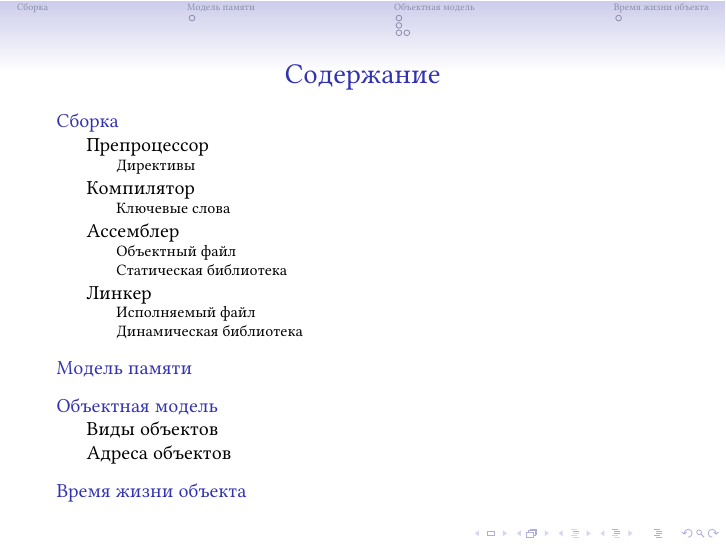
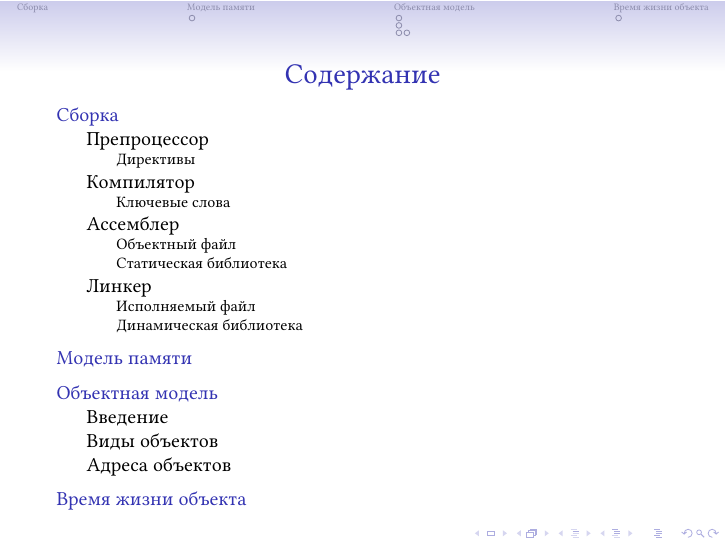
Before and after one commit to sarum9in/cpp_course, LaTeX slides (main.tex): page 2 of 8. Compiled offline with XeLaTeX.

Commit message:
Object model: introduction subsection definition.

```diff
--- a/main.tex
+++ b/main.tex
@@ -97,6 +97,7 @@ morekeywords={*,...}            % if you want to add more keywords to the set
         \end{itemize}
     \end{frame}
     \section{Объектная модель}
+    \subsection{Введение}
     \begin{frame}{Объектная модель}
         \begin{block}{Определение}
             \textbf{Объект} -- область памяти.
```
Also changed, not shown: main.tex (1 more changed lines).
